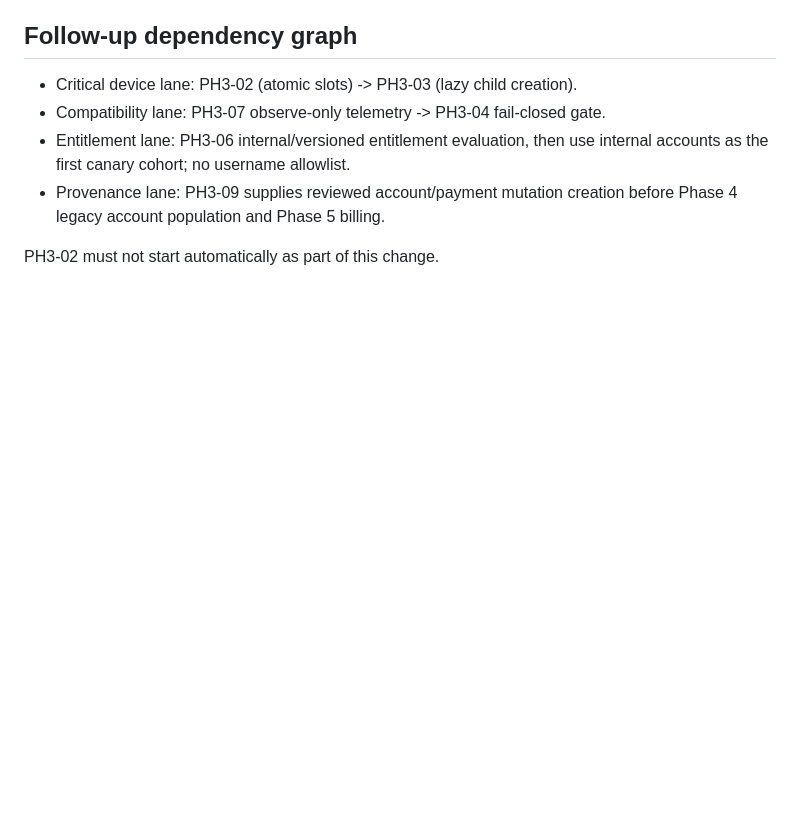
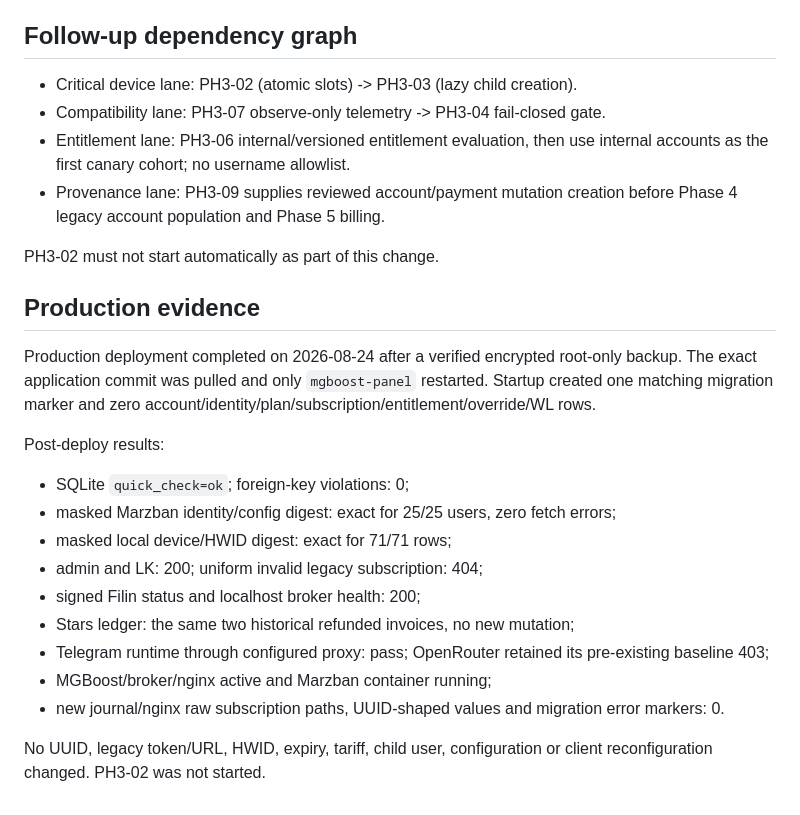
Before and after one commit to Beykus-Y/MGBoost_Panel, a Markdown page: docs/PHASE3_PARENT_ACCOUNT_SCHEMA.md, the part around the change. GitHub-like rendering; blank space fills up the shorter version.

Commit message:
docs: close PH3 parent account schema

```diff
--- a/docs/PHASE3_PARENT_ACCOUNT_SCHEMA.md
+++ b/docs/PHASE3_PARENT_ACCOUNT_SCHEMA.md
@@ -156,3 +156,28 @@ No user credential change is part of either deployment or rollback.
   before Phase 4 legacy account population and Phase 5 billing.
 
 PH3-02 must not start automatically as part of this change.
+
+## Production evidence
+
+Production deployment completed on 2026-08-24 after a verified encrypted
+root-only backup. The exact application commit was pulled and only
+`mgboost-panel` restarted. Startup created one matching migration marker and
+zero account/identity/plan/subscription/entitlement/override/WL rows.
+
+Post-deploy results:
+
+- SQLite `quick_check=ok`; foreign-key violations: 0;
+- masked Marzban identity/config digest: exact for 25/25 users, zero fetch
+  errors;
+- masked local device/HWID digest: exact for 71/71 rows;
+- admin and LK: 200; uniform invalid legacy subscription: 404;
+- signed Filin status and localhost broker health: 200;
+- Stars ledger: the same two historical refunded invoices, no new mutation;
+- Telegram runtime through configured proxy: pass; OpenRouter retained its
+  pre-existing baseline 403;
+- MGBoost/broker/nginx active and Marzban container running;
+- new journal/nginx raw subscription paths, UUID-shaped values and migration
+  error markers: 0.
+
+No UUID, legacy token/URL, HWID, expiry, tariff, child user, configuration or
+client reconfiguration changed. PH3-02 was not started.
```
Also changed, not shown: CHANGELOG.md (+1 -1 lines), ROADMAP.md (+2 -2 lines).
